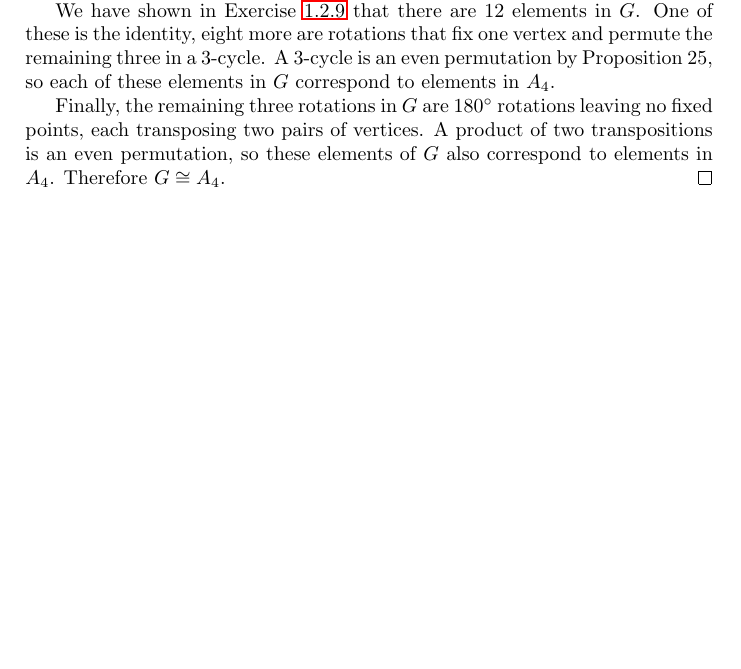
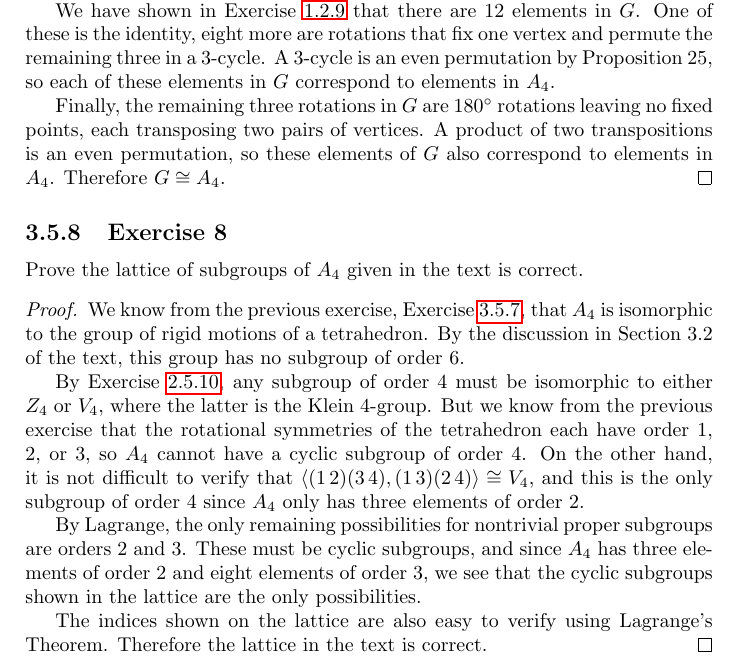
Before and after one commit to gkikola/sol-dummit-foote, a LaTeX thesis (src/dfsol.tex, which reads src/ch03/section5.tex): part of page 184 of 187, cut so that both start at the same text, the shorter picture padded with empty space. Compiled offline with pdfLaTeX.

Commit message:
3.5: Add Exercise 8

```diff
--- a/src/ch03/section5.tex
+++ b/src/ch03/section5.tex
@@ -210,3 +212,32 @@ isomorphic to $A_4$.
   these elements of $G$ also correspond to elements in
   $A_4$. Therefore $G\cong A_4$.
 \end{proof}
+
+\Exercise8 Prove the lattice of subgroups of $A_4$ given in the text
+is correct.
+\begin{proof}
+  We know from the previous exercise,
+  Exercise~\ref{exercise:quotient-group:tetrahedron-rot-iso-A4}, that
+  $A_4$ is isomorphic to the group of rigid motions of a
+  tetrahedron. By the discussion in Section~3.2 of the text, this
+  group has no subgroup of order $6$.
+
+  By Exercise~\ref{exercise:classify:groups-4}, any subgroup of order
+  $4$ must be isomorphic to either $Z_4$ or $V_4$, where the latter is
+  the Klein $4$-group. But we know from the previous exercise that the
+  rotational symmetries of the tetrahedron each have order $1$, $2$,
+  or $3$, so $A_4$ cannot have a cyclic subgroup of order $4$. On the
+  other hand, it is not difficult to verify that
+  $\gen{(1\,2)(3\,4), (1\,3)(2\,4)}\cong V_4$, and this is the only
+  subgroup of order $4$ since $A_4$ only has three elements of order
+  $2$.
+
+  By Lagrange, the only remaining possibilities for nontrivial proper
+  subgroups are orders $2$ and $3$. These must be cyclic subgroups,
+  and since $A_4$ has three elements of order $2$ and eight elements
+  of order $3$, we see that the cyclic subgroups shown in the lattice
+  are the only possibilities.
+
+  The indices shown on the lattice are also easy to verify using
+  Lagrange's Theorem. Therefore the lattice in the text is correct.
+\end{proof}
```
Also changed, not shown: src/ch03/section5.tex (6 more changed lines).
